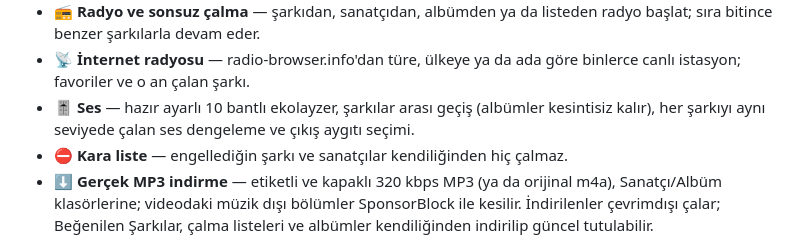
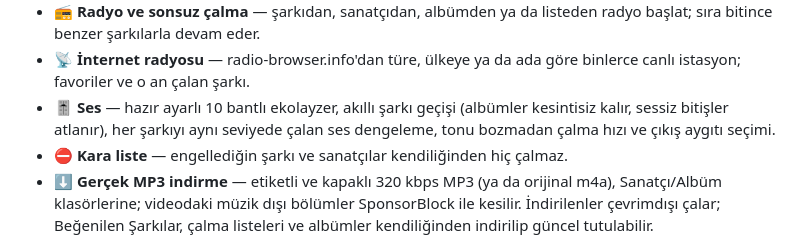
Before and after one commit to shadesofdeath/ShadeTube, a Markdown page: README.tr.md, the part around the change. Rendered like a GitHub page.

```diff
--- a/README.tr.md
+++ b/README.tr.md
@@ -45,8 +45,8 @@ kalır.
   şarkılarla devam eder.
 - 📡 **İnternet radyosu** — radio-browser.info'dan türe, ülkeye ya da ada göre binlerce canlı istasyon; favoriler ve o
   an çalan şarkı.
-- 🎚️ **Ses** — hazır ayarlı 10 bantlı ekolayzer, şarkılar arası geçiş (albümler kesintisiz kalır), her şarkıyı aynı
-  seviyede çalan ses dengeleme ve çıkış aygıtı seçimi.
+- 🎚️ **Ses** — hazır ayarlı 10 bantlı ekolayzer, akıllı şarkı geçişi (albümler kesintisiz kalır, sessiz bitişler
+  atlanır), her şarkıyı aynı seviyede çalan ses dengeleme, tonu bozmadan çalma hızı ve çıkış aygıtı seçimi.
 - ⛔ **Kara liste** — engellediğin şarkı ve sanatçılar kendiliğinden hiç çalmaz.
 - ⬇️ **Gerçek MP3 indirme** — etiketli ve kapaklı 320 kbps MP3 (ya da orijinal m4a), Sanatçı/Albüm klasörlerine;
   videodaki müzik dışı bölümler SponsorBlock ile kesilir. İndirilenler çevrimdışı çalar; Beğenilen Şarkılar,
```
Also changed, not shown: README.md (+3 -2 lines).
